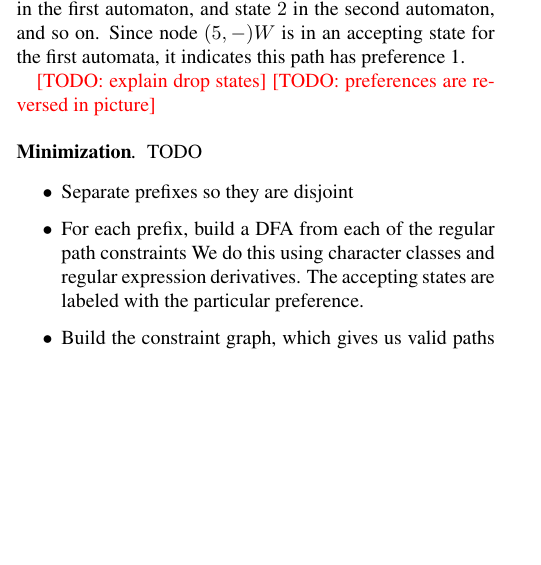
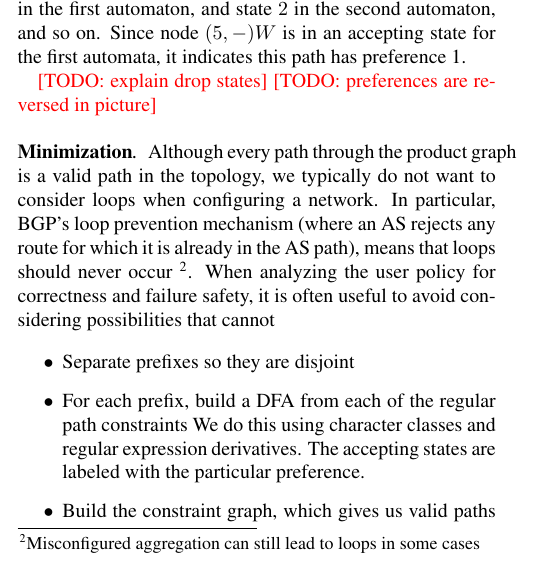
Before and after one commit to rabeckett/propane, a LaTeX paper (paper/paper.tex, which reads paper/compilation.tex): part of one column of page 7 of 8, cut so that both start at the same text, the shorter picture padded with empty space. Compiled offline with pdfLaTeX.

Commit message:
more edits

```diff
--- a/paper/compilation.tex
+++ b/paper/compilation.tex
@@ -258,7 +258,7 @@ BGP control messages can start from peer X, which would match the $out$ transiti
 
 \para{Minimization}
 
-TODO
+Although every path through the product graph is a valid path in the topology, we typically do not want to consider loops when configuring a network. In particular, BGP's loop prevention mechanism (where an AS rejects any route for which it is already in the AS path), means that loops should never occur \footnote{Misconfigured aggregation can still lead to loops in some cases}. When analyzing the user policy for correctness and failure safety, it is often useful to avoid considering possibilities that cannot
 
 
 
```
